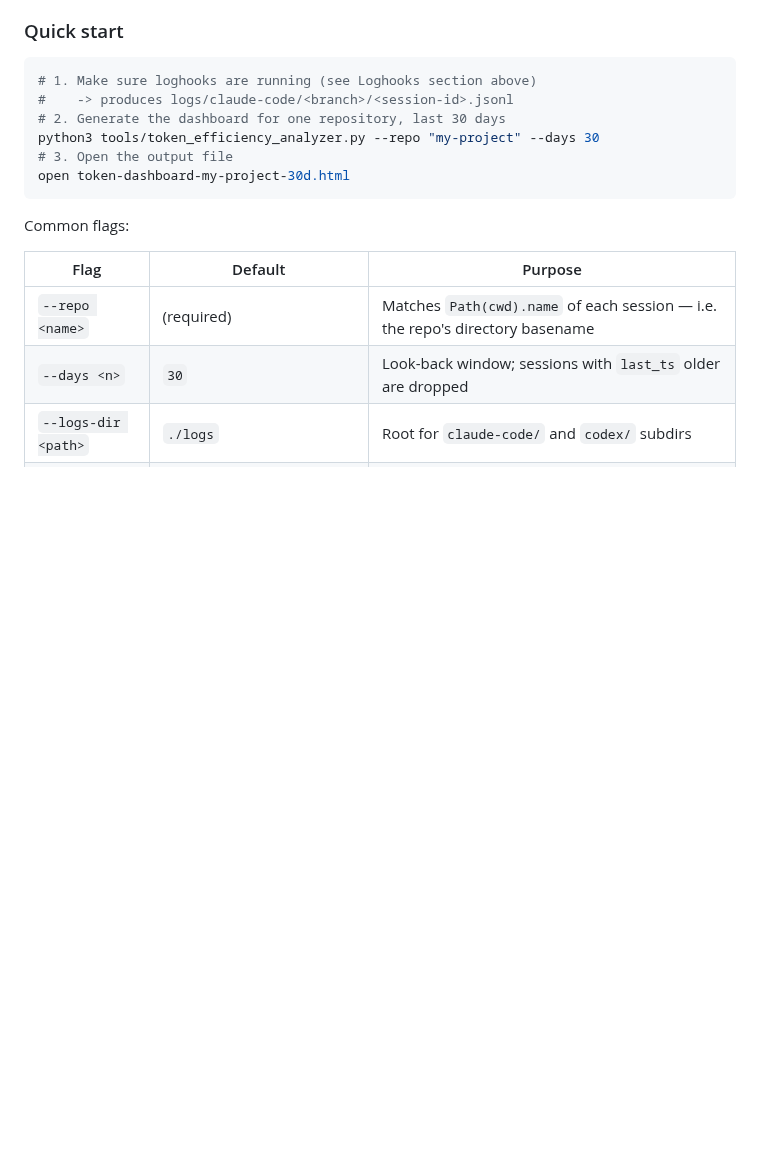
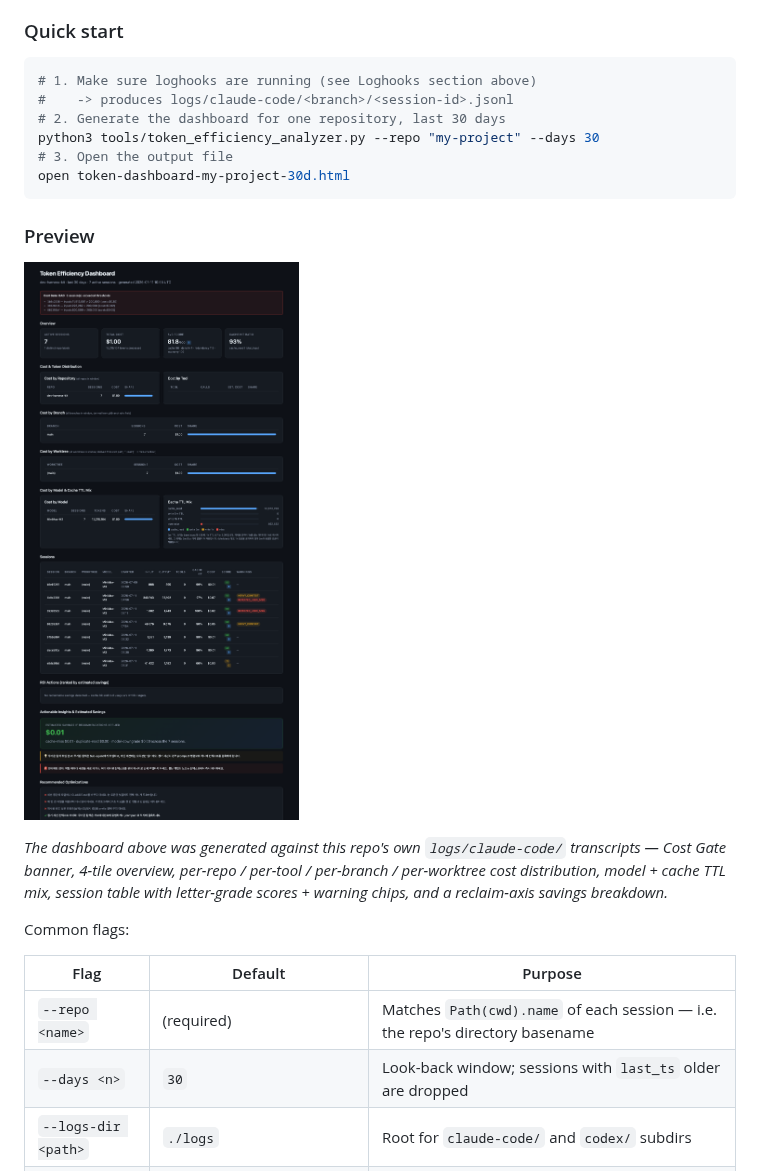
Before and after one commit to mybotagent/dev-harness-kit, a Markdown page: README.md, the part around the change. GitHub-like rendering; pictures changed too: docs/screenshots/token-dashboard-dev-harness-kit-30d.png (added); blank space fills up the shorter version.

Commit message:
docs(readme): add token-dashboard preview screenshot (#129)
Adds docs/screenshots/token-dashboard-dev-harness-kit-30d.png generated via Chrome headless against this repo's own logs/claude-code/ JSONL, and embeds it under 'Token efficiency analyzer → Preview' so readers see what /dev-kit:token-analyzer produces without running it.

Screenshot src: token-dashboard-dev-harness-kit-30d.html (untracked, not committed)
Worktree: .claude/worktrees/readme-token-dashboard-screenshot
Branch: docs/readme-token-dashboard-screenshot

Co-authored-by: Claude <noreply@anthropic.com>

````diff
--- a/README.md
+++ b/README.md
@@ -261,6 +261,12 @@ python3 tools/token_efficiency_analyzer.py --repo "my-project" --days 30
 # 3. Open the output file
 open token-dashboard-my-project-30d.html
 ```
+
+### Preview
+
+![Token efficiency dashboard — dev-harness-kit, last 30 days, 7 active sessions](docs/screenshots/token-dashboard-dev-harness-kit-30d.png)
+
+*The dashboard above was generated against this repo's own `logs/claude-code/` transcripts — Cost Gate banner, 4-tile overview, per-repo / per-tool / per-branch / per-worktree cost distribution, model + cache TTL mix, session table with letter-grade scores + warning chips, and a reclaim-axis savings breakdown.*
 
 Common flags:
 
````
